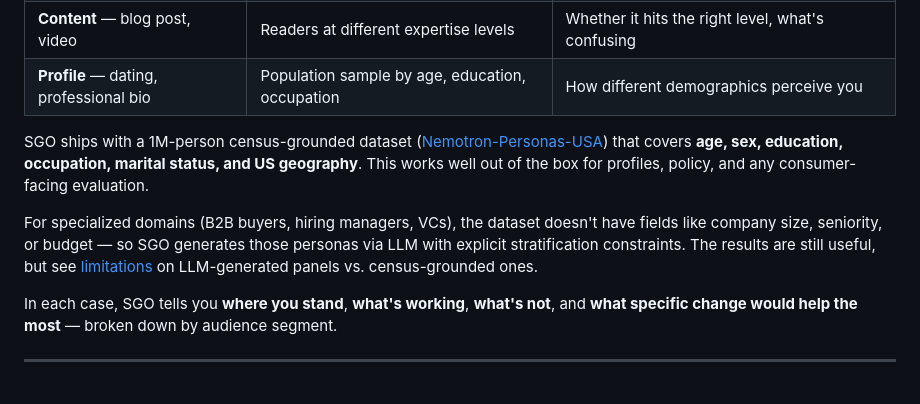
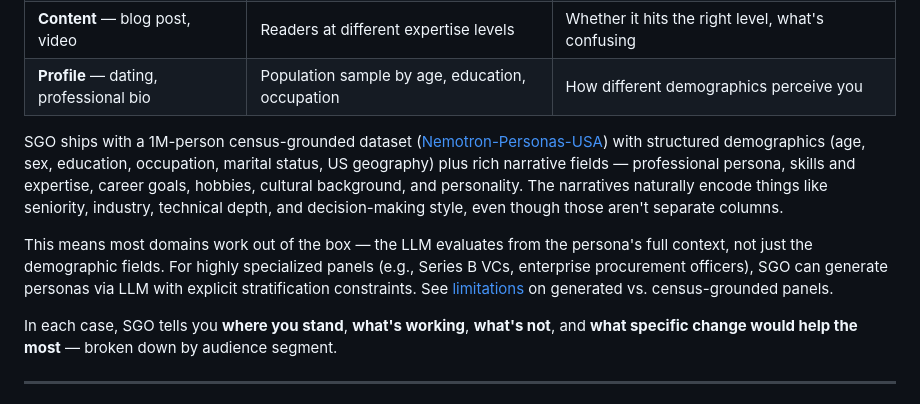
Before and after one commit to xuy/sgo, a Markdown page: README.md, the part around the change. Drawn GitHub-style.

Commit message:
Acknowledge Nemotron's rich narrative fields
The dataset has professional_persona, skills_and_expertise,
career_goals, and persona narratives that encode seniority, industry,
technical depth, and decision style — not just demographic columns.
Most domains work out of the box without LLM-generated personas.

```diff
--- a/README.md
+++ b/README.md
@@ -37,9 +37,9 @@ Anything someone else evaluates.
 | **Content** — blog post, video | Readers at different expertise levels | Whether it hits the right level, what's confusing |
 | **Profile** — dating, professional bio | Population sample by age, education, occupation | How different demographics perceive you |
 
-SGO ships with a 1M-person census-grounded dataset ([Nemotron-Personas-USA](https://huggingface.co/datasets/nvidia/Nemotron-Personas-USA)) that covers **age, sex, education, occupation, marital status, and US geography**. This works well out of the box for profiles, policy, and any consumer-facing evaluation.
+SGO ships with a 1M-person census-grounded dataset ([Nemotron-Personas-USA](https://huggingface.co/datasets/nvidia/Nemotron-Personas-USA)) with structured demographics (age, sex, education, occupation, marital status, US geography) plus rich narrative fields — professional persona, skills and expertise, career goals, hobbies, cultural background, and personality. The narratives naturally encode things like seniority, industry, technical depth, and decision-making style, even though those aren't separate columns.
 
-For specialized domains (B2B buyers, hiring managers, VCs), the dataset doesn't have fields like company size, seniority, or budget — so SGO generates those personas via LLM with explicit stratification constraints. The results are still useful, but see [limitations](#limitations) on LLM-generated panels vs. census-grounded ones.
+This means most domains work out of the box — the LLM evaluates from the persona's full context, not just the demographic fields. For highly specialized panels (e.g., Series B VCs, enterprise procurement officers), SGO can generate personas via LLM with explicit stratification constraints. See [limitations](#limitations) on generated vs. census-grounded panels.
 
 In each case, SGO tells you **where you stand**, **what's working**, **what's not**, and **what specific change would help the most** — broken down by audience segment.
 
```
